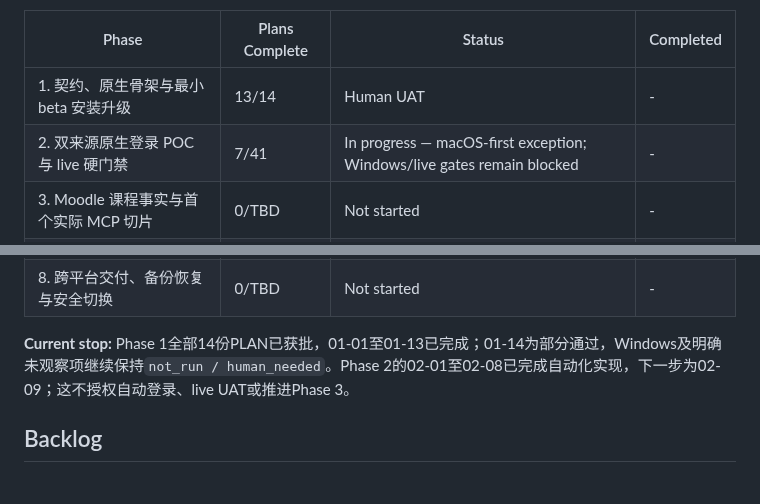
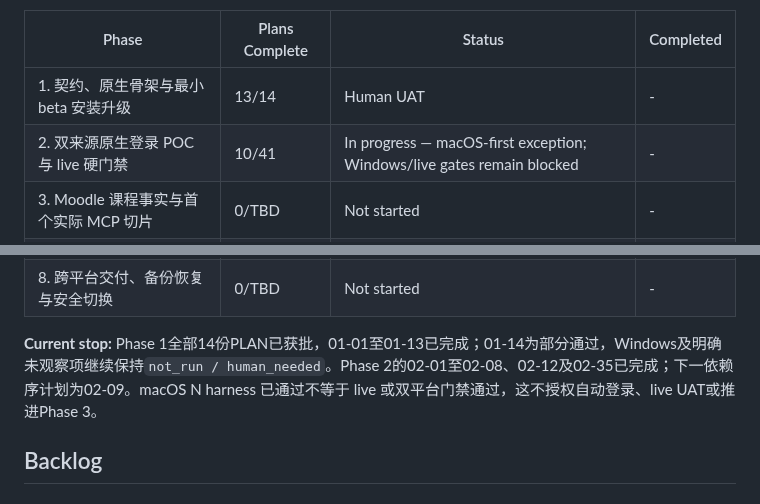
Before and after one commit to returdex/AutoED, a Markdown page: .planning/ROADMAP.md, 2 parts joined by grey strips. Drawn GitHub-style.

Commit message:
docs(phase-02): sync tracking after wave 6 .planning/STATE.md .planning/ROADMAP.md

```diff
--- a/.planning/ROADMAP.md
+++ b/.planning/ROADMAP.md
@@ -220,7 +220,7 @@ updated: 2026-08-26
 | Phase | Plans Complete | Status | Completed |
 |-------|----------------|--------|-----------|
 | 1. 契约、原生骨架与最小 beta 安装升级 | 13/14 | Human UAT | - |
-| 2. 双来源原生登录 POC 与 live 硬门禁 | 7/41 | In progress — macOS-first exception; Windows/live gates remain blocked | - |
+| 2. 双来源原生登录 POC 与 live 硬门禁 | 10/41 | In progress — macOS-first exception; Windows/live gates remain blocked | - |
 | 3. Moodle 课程事实与首个实际 MCP 切片 | 0/TBD | Not started | - |
 | 4. EdStem 线程与双源课程绑定 | 0/TBD | Not started | - |
 | 5. 文件 manifest、全文与受控原件交付 | 0/TBD | Not started | - |
@@ -228,7 +228,7 @@ updated: 2026-08-26
 | 7. 完整管理 UI、CLI、MCP 与 Skill | 0/TBD | Not started | - |
 | 8. 跨平台交付、备份恢复与安全切换 | 0/TBD | Not started | - |
 
-**Current stop:** Phase 1全部14份PLAN已获批，01-01至01-13已完成；01-14为部分通过，Windows及明确未观察项继续保持`not_run / human_needed`。Phase 2的02-01至02-08已完成自动化实现，下一步为02-09；这不授权自动登录、live UAT或推进Phase 3。
+**Current stop:** Phase 1全部14份PLAN已获批，01-01至01-13已完成；01-14为部分通过，Windows及明确未观察项继续保持`not_run / human_needed`。Phase 2的02-01至02-08、02-12及02-35已完成；下一依赖序计划为02-09。macOS N harness 已通过不等于 live 或双平台门禁通过，这不授权自动登录、live UAT或推进Phase 3。
 
 ## Backlog
 
```
Also changed, not shown: .planning/STATE.md (+7 -7 lines).
